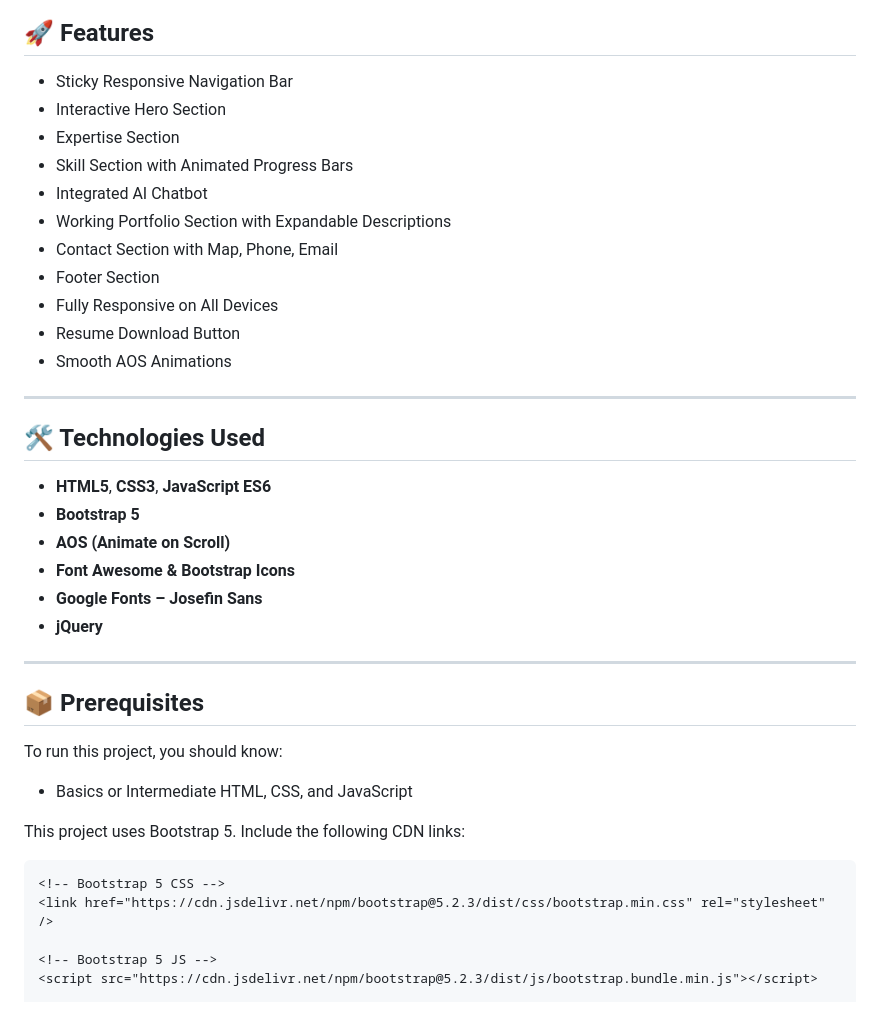
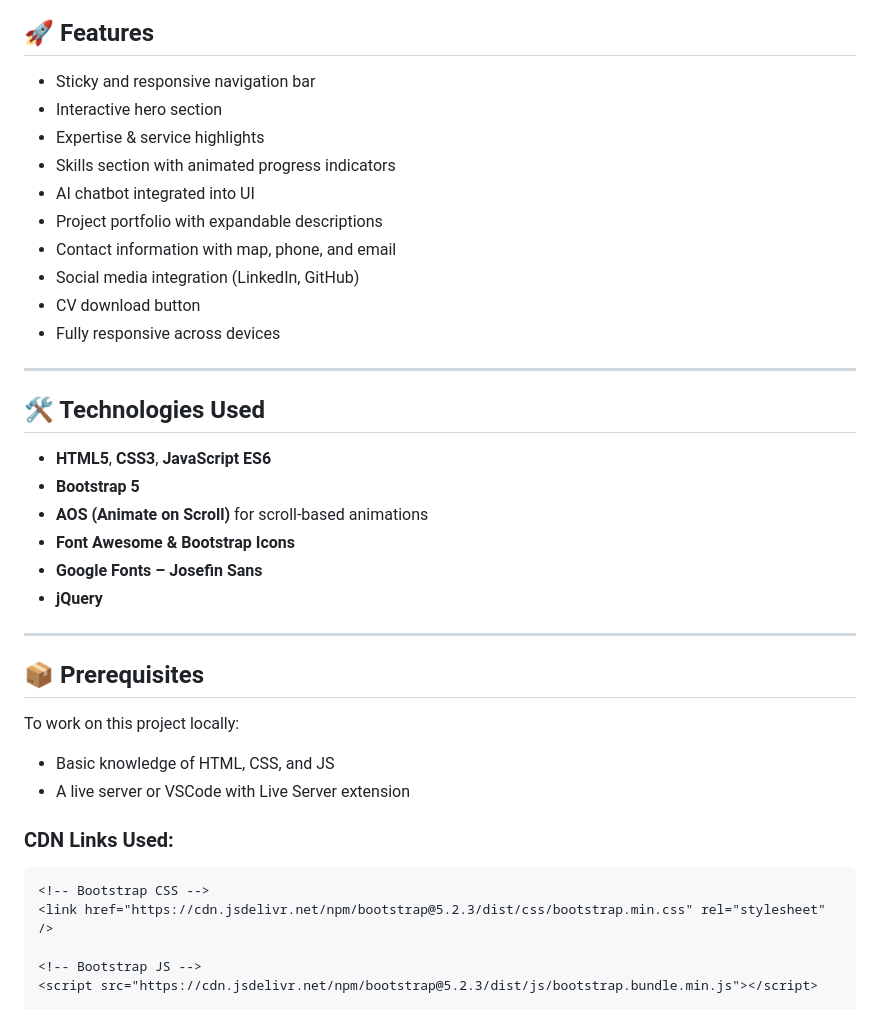
Before and after one commit to Sanket0911-vish/My-portfolio, a Markdown page: ReadMe.md, the part around one of its changes. Drawn GitHub-style.

````diff
--- a/ReadMe.md
+++ b/ReadMe.md
@@ -24,16 +11,15 @@ A professional, modern, and responsive portfolio website built using **HTML, CSS
 ## 🚀 Features
 
-- Sticky Responsive Navigation Bar
-- Interactive Hero Section
-- Expertise Section
-- Skill Section with Animated Progress Bars
-- Integrated AI Chatbot
-- Working Portfolio Section with Expandable Descriptions
-- Contact Section with Map, Phone, Email
-- Footer Section
-- Fully Responsive on All Devices
-- Resume Download Button
-- Smooth AOS Animations
+- Sticky and responsive navigation bar
+- Interactive hero section
+- Expertise & service highlights
+- Skills section with animated progress indicators
+- AI chatbot integrated into UI
+- Project portfolio with expandable descriptions
+- Contact information with map, phone, and email
+- Social media integration (LinkedIn, GitHub)
+- CV download button
+- Fully responsive across devices
 
 ---
 
@@ -41,7 +27,7 @@ A professional, modern, and responsive portfolio website built using **HTML, CSS
 
 - **HTML5**, **CSS3**, **JavaScript ES6**
 - **Bootstrap 5**
-- **AOS (Animate on Scroll)**
+- **AOS (Animate on Scroll)** for scroll-based animations
 - **Font Awesome & Bootstrap Icons**
 - **Google Fonts – Josefin Sans**
 - **jQuery**
@@ -50,16 +36,17 @@ A professional, modern, and responsive portfolio website built using **HTML, CSS
 
 ## 📦 Prerequisites
 
-To run this project, you should know:
+To work on this project locally:
 
-- Basics or Intermediate HTML, CSS, and JavaScript
+- Basic knowledge of HTML, CSS, and JS
+- A live server or VSCode with Live Server extension
 
-This project uses Bootstrap 5. Include the following CDN links:
+### CDN Links Used:
 
 ```html
-<!-- Bootstrap 5 CSS -->
+<!-- Bootstrap CSS -->
 <link href="https://cdn.jsdelivr.net/npm/bootstrap@5.2.3/dist/css/bootstrap.min.css" rel="stylesheet" />
 
-<!-- Bootstrap 5 JS -->
+<!-- Bootstrap JS -->
 <script src="https://cdn.jsdelivr.net/npm/bootstrap@5.2.3/dist/js/bootstrap.bundle.min.js"></script>
 
````
Also changed, not shown: other parts of ReadMe.md (+59 -80 lines).
